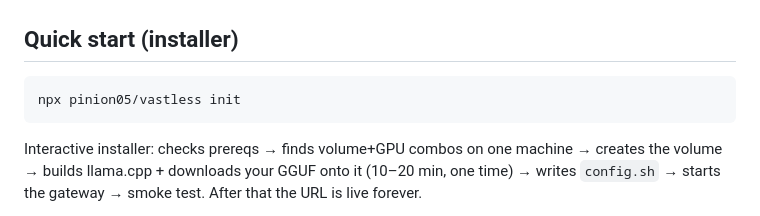
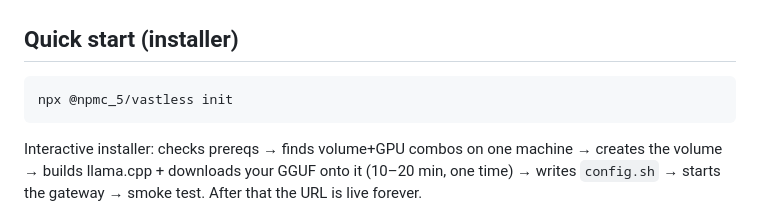
Before and after one commit to pinion05/vastless, a Markdown page: README.md, the part around one of its changes. Drawn GitHub-style.

````diff
--- a/README.md
+++ b/README.md
@@ -65,7 +67,7 @@ legacy/             gateway-zero-dep.js — the original single-file, zero-depen
 ## Quick start (installer)
 
 ```bash
-npx pinion05/vastless init
+npx @npmc_5/vastless init
 ```
 
 Interactive installer: checks prereqs → finds volume+GPU combos on one
````
Also changed, not shown: other parts of README.md (+2 -0 lines), README.ko.md (+1 -1 lines).
